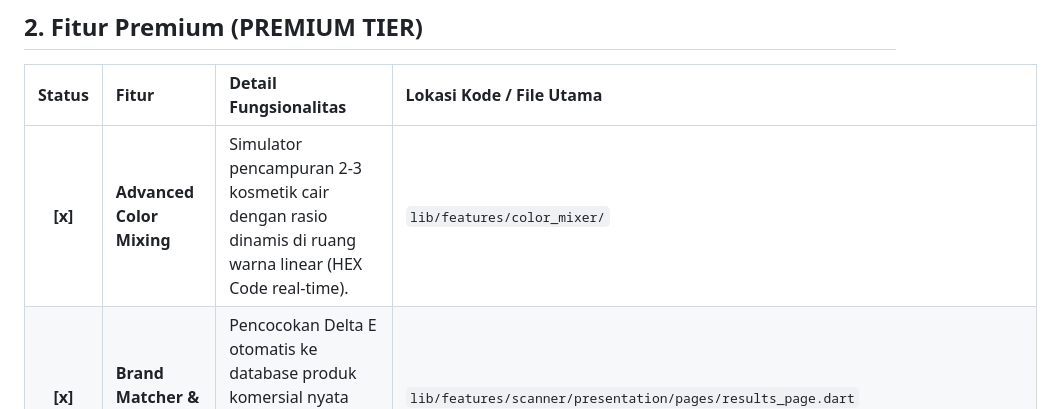
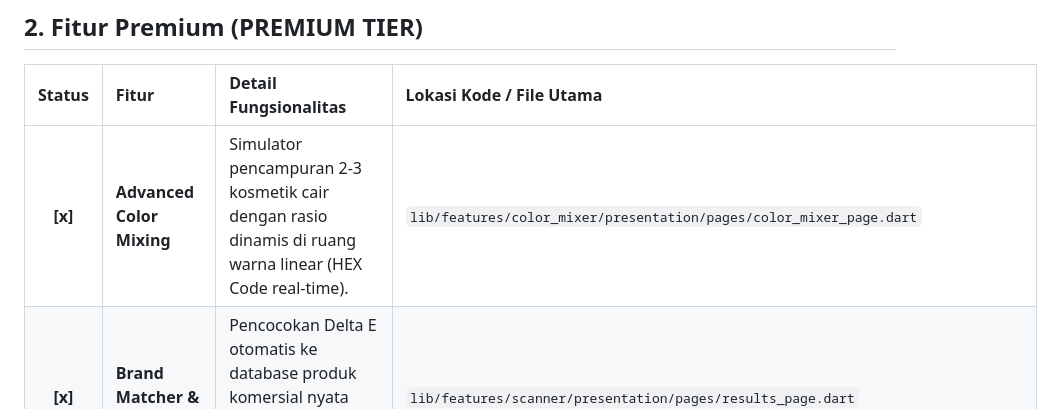
Before and after one commit to fizardstudio/GlowMatch, a Markdown page: features_checklist.md, the part around the change. Drawn GitHub-style.

Commit message:
docs: update features checklist and walkthrough file paths for color mixer

```diff
--- a/features_checklist.md
+++ b/features_checklist.md
@@ -25,7 +25,7 @@ Daftar ceklist ini mencatat seluruh modul dan fitur aplikasi GlowMatch untuk mem
 
 | Status | Fitur | Detail Fungsionalitas | Lokasi Kode / File Utama |
 | :---: | :--- | :--- | :--- |
-| **[x]** | **Advanced Color Mixing** | Simulator pencampuran 2-3 kosmetik cair dengan rasio dinamis di ruang warna linear (HEX Code real-time). | `lib/features/color_mixer/` |
+| **[x]** | **Advanced Color Mixing** | Simulator pencampuran 2-3 kosmetik cair dengan rasio dinamis di ruang warna linear (HEX Code real-time). | `lib/features/color_mixer/presentation/pages/color_mixer_page.dart` |
 | **[x]** | **Brand Matcher & Affiliate** | Pencocokan Delta E otomatis ke database produk komersial nyata lengkap dengan tombol affiliate Tokopedia/Shopee. | `lib/features/scanner/presentation/pages/results_page.dart` |
 | **[x]** | **Split-Screen AR Try-On** | Kamera depan AR Try-On split-screen dengan divider geser dinamis. | `lib/features/premium_subscription/presentation/pages/ar_try_on_page.dart` |
 | **[x]** | **Matte & Glossy Overlay** | Riasan bibir presisi 3D Face Mesh dengan finishing Matte dan Glossy (Specular preservation). | `lib/features/premium_subscription/presentation/widgets/lip_filter_painter.dart` |
```
